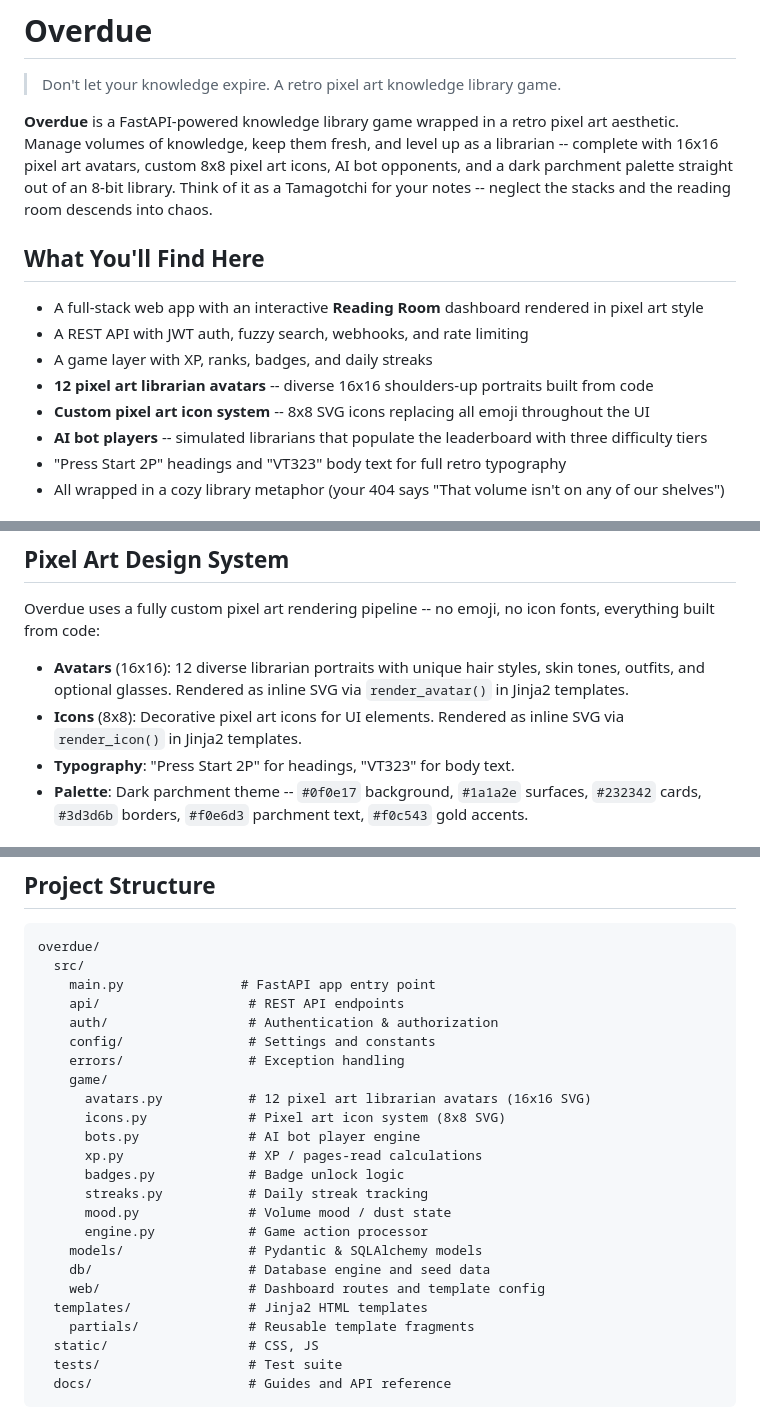
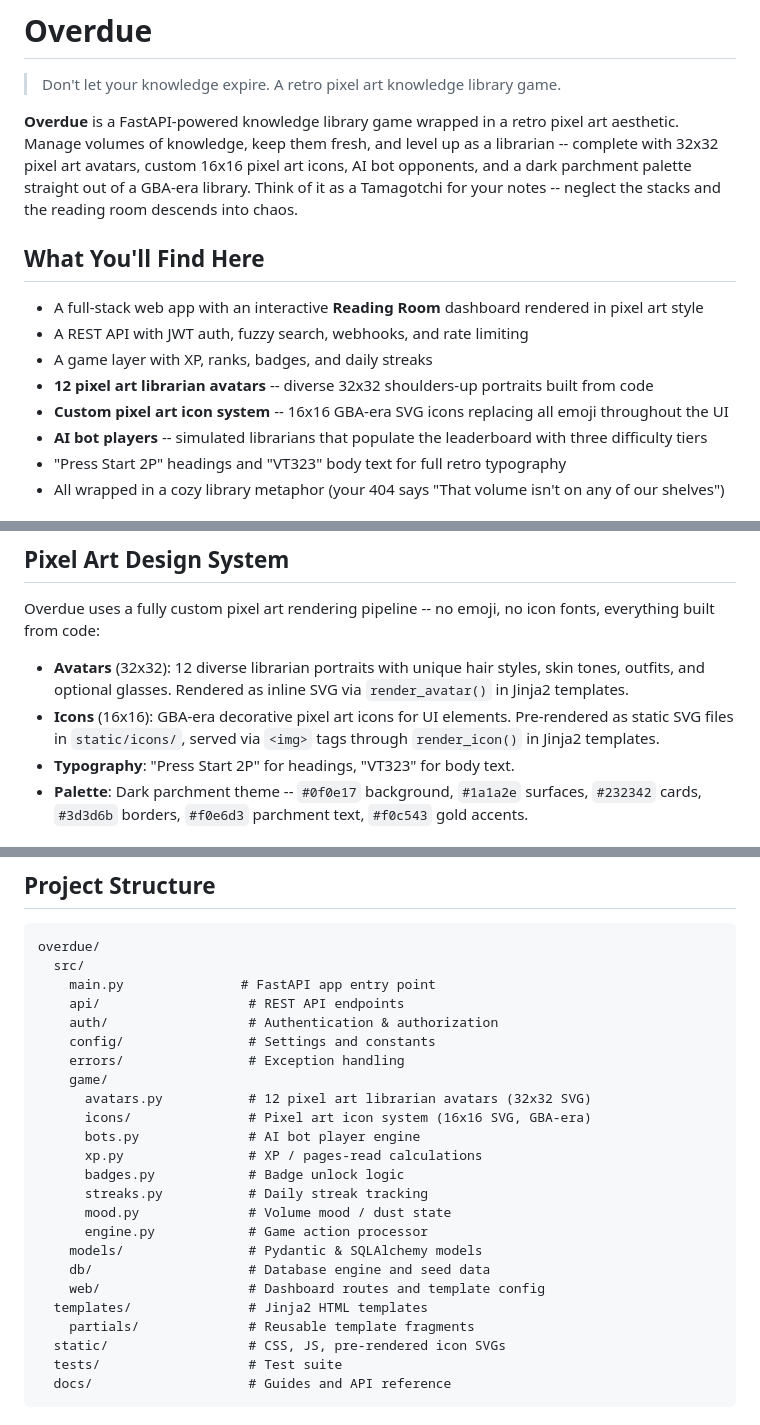
Before and after one commit to onlydole/overdue, a Markdown page: README.md, 3 parts joined by grey strips. Drawn GitHub-style.

Commit message:
docs: update README for 16x16 icon package and 32x32 avatars
Reflect the new GBA-era icon system (16x16, pre-rendered static SVGs)
and upgraded 32x32 avatar grid throughout the README, including the
project description, design system section, and file tree.

Co-Authored-By: Claude Opus 4.6 <noreply@anthropic.com>

````diff
--- a/README.md
+++ b/README.md
@@ -2,15 +2,15 @@
 
 > Don't let your knowledge expire. A retro pixel art knowledge library game.
 
-**Overdue** is a FastAPI-powered knowledge library game wrapped in a retro pixel art aesthetic. Manage volumes of knowledge, keep them fresh, and level up as a librarian -- complete with 16x16 pixel art avatars, custom 8x8 pixel art icons, AI bot opponents, and a dark parchment palette straight out of an 8-bit library. Think of it as a Tamagotchi for your notes -- neglect the stacks and the reading room descends into chaos.
+**Overdue** is a FastAPI-powered knowledge library game wrapped in a retro pixel art aesthetic. Manage volumes of knowledge, keep them fresh, and level up as a librarian -- complete with 32x32 pixel art avatars, custom 16x16 pixel art icons, AI bot opponents, and a dark parchment palette straight out of a GBA-era library. Think of it as a Tamagotchi for your notes -- neglect the stacks and the reading room descends into chaos.
 
 ## What You'll Find Here
 
 - A full-stack web app with an interactive **Reading Room** dashboard rendered in pixel art style
 - A REST API with JWT auth, fuzzy search, webhooks, and rate limiting
 - A game layer with XP, ranks, badges, and daily streaks
-- **12 pixel art librarian avatars** -- diverse 16x16 shoulders-up portraits built from code
-- **Custom pixel art icon system** -- 8x8 SVG icons replacing all emoji throughout the UI
+- **12 pixel art librarian avatars** -- diverse 32x32 shoulders-up portraits built from code
+- **Custom pixel art icon system** -- 16x16 GBA-era SVG icons replacing all emoji throughout the UI
 - **AI bot players** -- simulated librarians that populate the leaderboard with three difficulty tiers
 - "Press Start 2P" headings and "VT323" body text for full retro typography
 - All wrapped in a cozy library metaphor (your 404 says "That volume isn't on any of our shelves")
@@ -59,8 +59,8 @@ Open [http://localhost:8000](http://localhost:8000) for the dashboard, or hit th
 
 Overdue uses a fully custom pixel art rendering pipeline -- no emoji, no icon fonts, everything built from code:
 
-- **Avatars** (16x16): 12 diverse librarian portraits with unique hair styles, skin tones, outfits, and optional glasses. Rendered as inline SVG via `render_avatar()` in Jinja2 templates.
-- **Icons** (8x8): Decorative pixel art icons for UI elements. Rendered as inline SVG via `render_icon()` in Jinja2 templates.
+- **Avatars** (32x32): 12 diverse librarian portraits with unique hair styles, skin tones, outfits, and optional glasses. Rendered as inline SVG via `render_avatar()` in Jinja2 templates.
+- **Icons** (16x16): GBA-era decorative pixel art icons for UI elements. Pre-rendered as static SVG files in `static/icons/`, served via `<img>` tags through `render_icon()` in Jinja2 templates.
 - **Typography**: "Press Start 2P" for headings, "VT323" for body text.
 - **Palette**: Dark parchment theme -- `#0f0e17` background, `#1a1a2e` surfaces, `#232342` cards, `#3d3d6b` borders, `#f0e6d3` parchment text, `#f0c543` gold accents.
 
@@ -110,8 +110,8 @@ overdue/
     config/                # Settings and constants
     errors/                # Exception handling
     game/
-      avatars.py           # 12 pixel art librarian avatars (16x16 SVG)
-      icons.py             # Pixel art icon system (8x8 SVG)
+      avatars.py           # 12 pixel art librarian avatars (32x32 SVG)
+      icons/               # Pixel art icon system (16x16 SVG, GBA-era)
       bots.py              # AI bot player engine
       xp.py                # XP / pages-read calculations
       badges.py            # Badge unlock logic
@@ -123,7 +123,7 @@ overdue/
     web/                   # Dashboard routes and template config
   templates/               # Jinja2 HTML templates
     partials/              # Reusable template fragments
-  static/                  # CSS, JS
+  static/                  # CSS, JS, pre-rendered icon SVGs
   tests/                   # Test suite
   docs/                    # Guides and API reference
 ```
````
